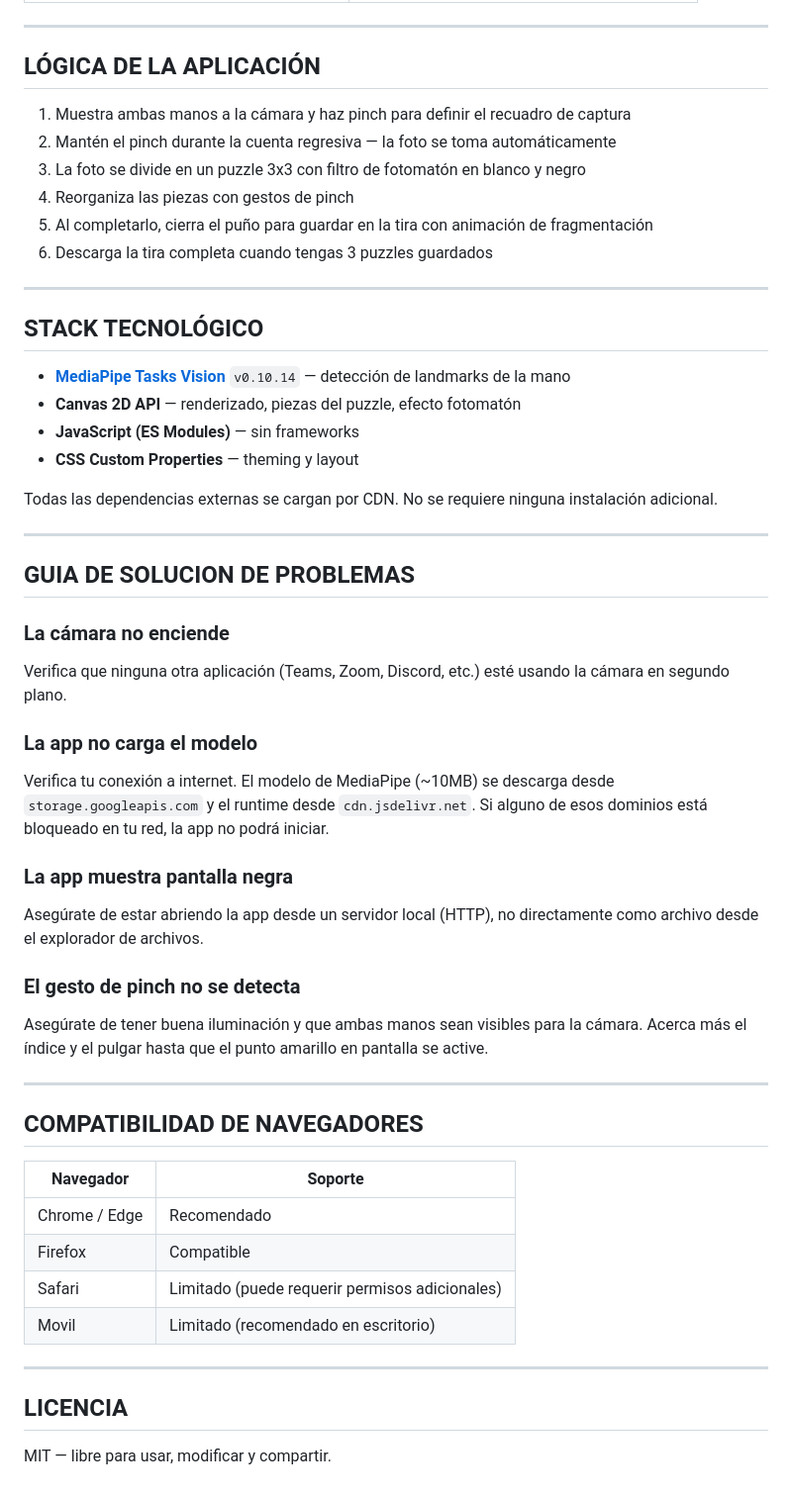
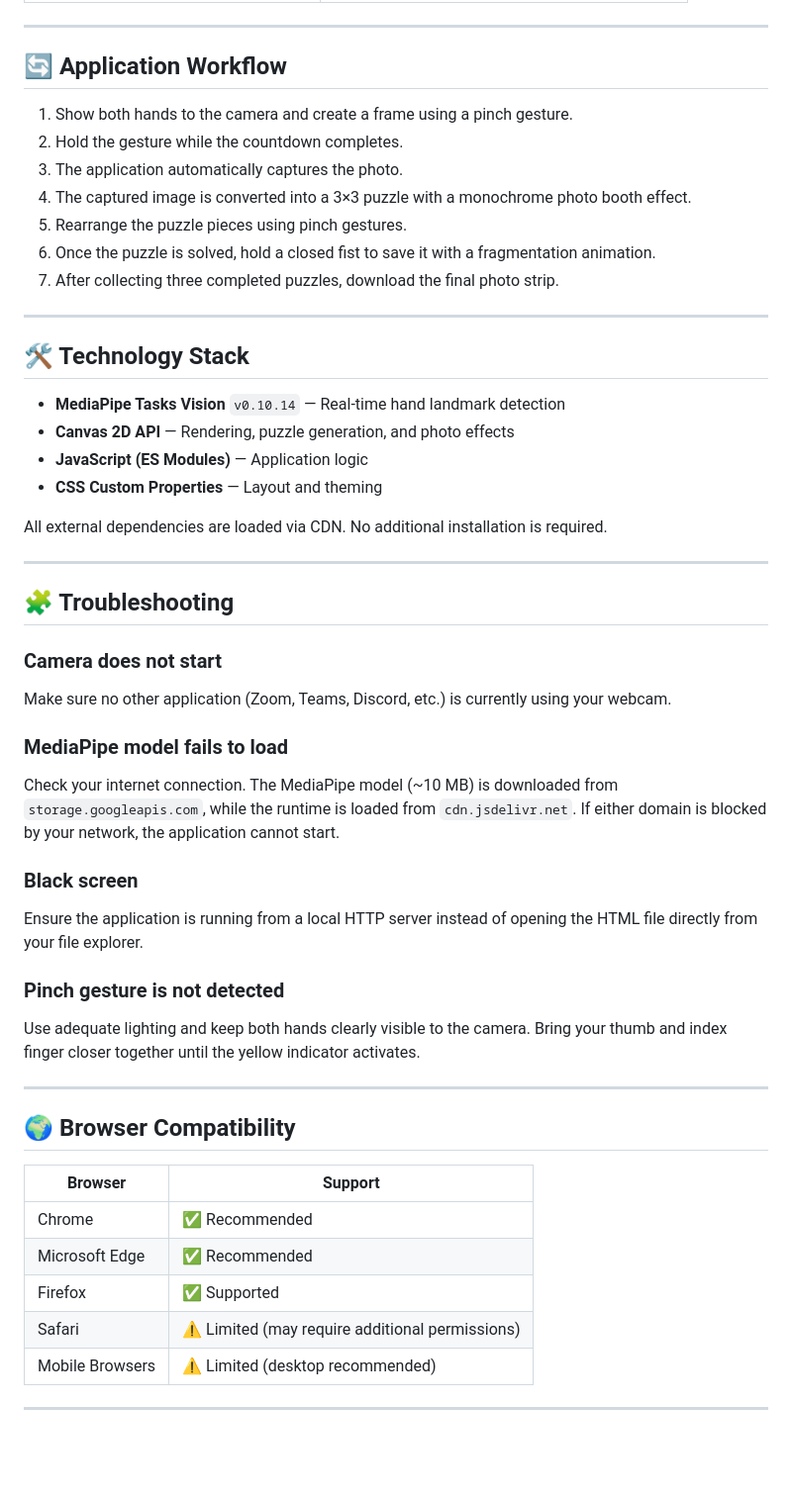
Before and after one commit to siva-ganesh8008/dev-playground, a Markdown page: Photo Puzzle/README.md, the part around one of its changes. Shown at 99% size. Rendered like a GitHub page; blank space fills up the shorter version.

```diff
--- a/Photo Puzzle/README.md
+++ b/Photo Puzzle/README.md
@@ -67,59 +84,57 @@ Puzzle/
 
 ---
 
-## **LÓGICA DE LA APLICACIÓN**
+## 🔄 Application Workflow
 
-1. Muestra ambas manos a la cámara y haz pinch para definir el recuadro de captura
-2. Mantén el pinch durante la cuenta regresiva — la foto se toma automáticamente
-3. La foto se divide en un puzzle 3x3 con filtro de fotomatón en blanco y negro
-4. Reorganiza las piezas con gestos de pinch
-5. Al completarlo, cierra el puño para guardar en la tira con animación de fragmentación
-6. Descarga la tira completa cuando tengas 3 puzzles guardados
+1. Show both hands to the camera and create a frame using a pinch gesture.
+2. Hold the gesture while the countdown completes.
+3. The application automatically captures the photo.
+4. The captured image is converted into a 3×3 puzzle with a monochrome photo booth effect.
+5. Rearrange the puzzle pieces using pinch gestures.
+6. Once the puzzle is solved, hold a closed fist to save it with a fragmentation animation.
+7. After collecting three completed puzzles, download the final photo strip.
 
 ---
 
-## **STACK TECNOLÓGICO**
+## 🛠️ Technology Stack
 
-- **[MediaPipe Tasks Vision](https://developers.google.com/mediapipe)** `v0.10.14` — detección de landmarks de la mano
-- **Canvas 2D API** — renderizado, piezas del puzzle, efecto fotomatón
-- **JavaScript (ES Modules)** — sin frameworks
-- **CSS Custom Properties** — theming y layout
+- **MediaPipe Tasks Vision** `v0.10.14` — Real-time hand landmark detection
+- **Canvas 2D API** — Rendering, puzzle generation, and photo effects
+- **JavaScript (ES Modules)** — Application logic
+- **CSS Custom Properties** — Layout and theming
 
-Todas las dependencias externas se cargan por CDN. No se requiere ninguna instalación adicional.
+All external dependencies are loaded via CDN. No additional installation is required.
 
 ---
 
-## **GUIA DE SOLUCION DE PROBLEMAS**
+## 🧩 Troubleshooting
 
-### **La cámara no enciende**
+### Camera does not start
 
-Verifica que ninguna otra aplicación (Teams, Zoom, Discord, etc.) esté usando la cámara en segundo plano.
+Make sure no other application (Zoom, Teams, Discord, etc.) is currently using your webcam.
 
-### **La app no carga el modelo**
+### MediaPipe model fails to load
 
-Verifica tu conexión a internet. El modelo de MediaPipe (~10MB) se descarga desde `storage.googleapis.com` y el runtime desde `cdn.jsdelivr.net`. Si alguno de esos dominios está bloqueado en tu red, la app no podrá iniciar.
+Check your internet connection. The MediaPipe model (~10 MB) is downloaded from `storage.googleapis.com`, while the runtime is loaded from `cdn.jsdelivr.net`. If either domain is blocked by your network, the application cannot start.
 
-### **La app muestra pantalla negra**
+### Black screen
 
-Asegúrate de estar abriendo la app desde un servidor local (HTTP), no directamente como archivo desde el explorador de archivos.
+Ensure the application is running from a local HTTP server instead of opening the HTML file directly from your file explorer.
 
-### **El gesto de pinch no se detecta**
+### Pinch gesture is not detected
 
-Asegúrate de tener buena iluminación y que ambas manos sean visibles para la cámara. Acerca más el índice y el pulgar hasta que el punto amarillo en pantalla se active.
+Use adequate lighting and keep both hands clearly visible to the camera. Bring your thumb and index finger closer together until the yellow indicator activates.
 
 ---
 
-## **COMPATIBILIDAD DE NAVEGADORES**
+## 🌍 Browser Compatibility
 
-| Navegador | Soporte |
-|---|---|
-| Chrome / Edge | Recomendado |
-| Firefox | Compatible |
-| Safari | Limitado (puede requerir permisos adicionales) |
-| Movil | Limitado (recomendado en escritorio) |
+| Browser | Support |
+|----------|---------|
+| Chrome | ✅ Recommended |
+| Microsoft Edge | ✅ Recommended |
+| Firefox | ✅ Supported |
+| Safari | ⚠️ Limited (may require additional permissions) |
+| Mobile Browsers | ⚠️ Limited (desktop recommended) |
 
 ---
-
-## **LICENCIA**
-
-MIT — libre para usar, modificar y compartir.
```
Also changed, not shown: other parts of Photo Puzzle/README.md (+43 -26 lines).
